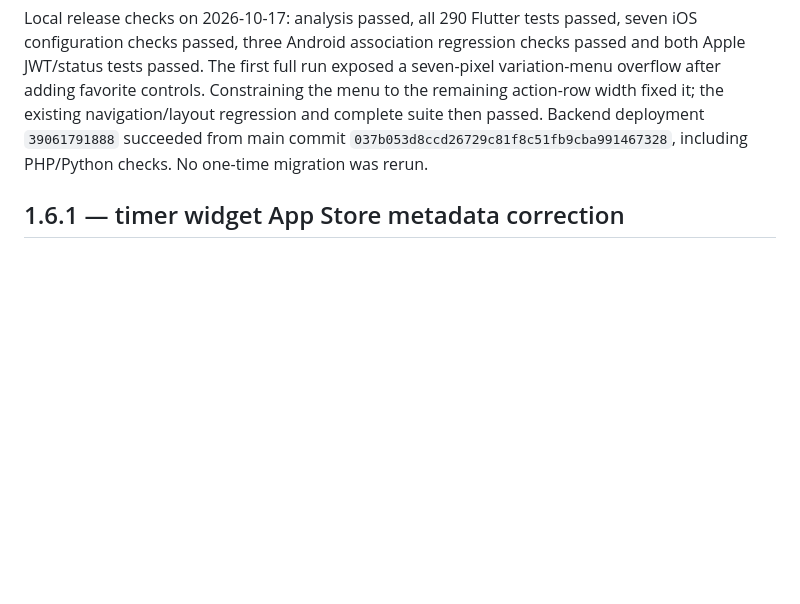
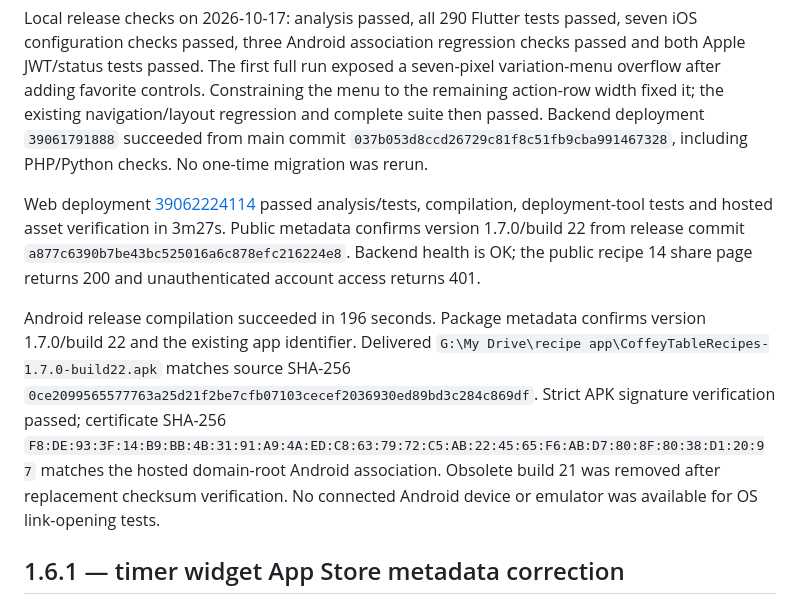
Before and after one commit to agawlbb/coffey-table-recipes, a Markdown page: docs/releases.md, the part around the change. GitHub-like rendering; blank space fills up the shorter version.

Commit message:
Record 1.7.0 web and Android delivery validation

```diff
--- a/docs/releases.md
+++ b/docs/releases.md
@@ -52,6 +52,10 @@ When the user says "create a release", review progress since the previous releas
 Version `1.7.0+22`, tagged `v1.7.0`, releases main only; the user explicitly requested leaving other branches intact. Both repositories' local branches and tags were pushed before release preparation. This release adds household favorites and combined filters, blank recipes and import into placeholders, alternative-method review and linked variations, ingredient reordering/deletion and presentation refinements. No encryption dependencies or entitlements changed from 1.6.1; the exempt-encryption declaration and France exclusion policy are retained. Android is delivered to `G:\My Drive\recipe app`, web is explicitly published from the tag, and signed iOS is uploaded to TestFlight. Platform and validation results are recorded below as verified.
 
 Local release checks on 2026-10-17: analysis passed, all 290 Flutter tests passed, seven iOS configuration checks passed, three Android association regression checks passed and both Apple JWT/status tests passed. The first full run exposed a seven-pixel variation-menu overflow after adding favorite controls. Constraining the menu to the remaining action-row width fixed it; the existing navigation/layout regression and complete suite then passed. Backend deployment `39061791888` succeeded from main commit `037b053d8ccd26729c81f8c51fb9cba991467328`, including PHP/Python checks. No one-time migration was rerun.
+
+Web deployment [39062224114](https://github.com/agawlbb/coffey-table-recipes/actions/runs/39062224114) passed analysis/tests, compilation, deployment-tool tests and hosted asset verification in 3m27s. Public metadata confirms version 1.7.0/build 22 from release commit `a877c6390b7be43bc525016a6c878efc216224e8`. Backend health is OK; the public recipe 14 share page returns 200 and unauthenticated account access returns 401.
+
+Android release compilation succeeded in 196 seconds. Package metadata confirms version 1.7.0/build 22 and the existing app identifier. Delivered `G:\My Drive\recipe app\CoffeyTableRecipes-1.7.0-build22.apk` matches source SHA-256 `0ce2099565577763a25d21f2be7cfb07103cecef2036930ed89bd3c284c869df`. Strict APK signature verification passed; certificate SHA-256 `F8:DE:93:3F:14:B9:BB:4B:31:91:A9:4A:ED:C8:63:79:72:C5:AB:22:45:65:F6:AB:D7:80:8F:80:38:D1:20:97` matches the hosted domain-root Android association. Obsolete build 21 was removed after replacement checksum verification. No connected Android device or emulator was available for OS link-opening tests.
 
 ## 1.6.1 — timer widget App Store metadata correction
 
```
